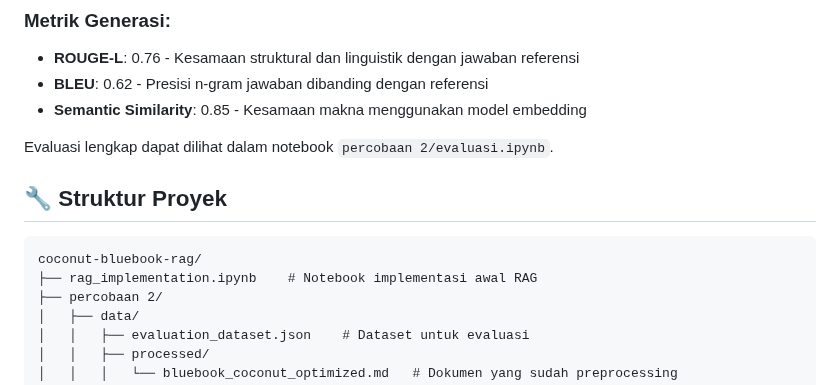
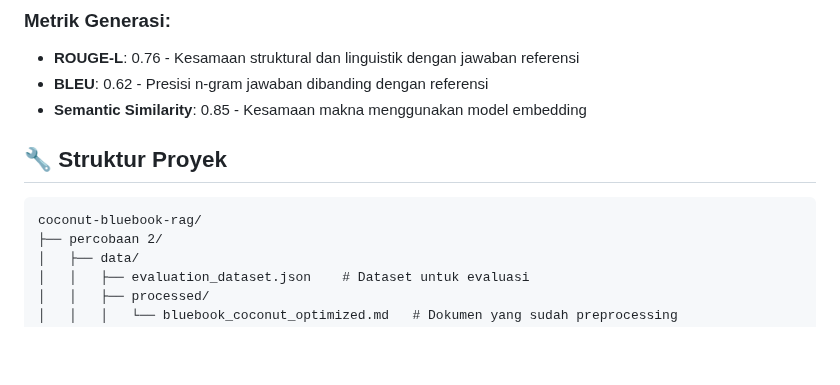
Before and after one commit to salsabilaputri95/coconut-chatbot-rag, a Markdown page: README.md, the part around the change. Drawn GitHub-style; blank space fills up the shorter version.

Commit message:
perbaikan file readme.md

````diff
--- a/README.md
+++ b/README.md
@@ -86,13 +86,11 @@ Sistem ini telah dievaluasi menggunakan berbagai metrik untuk retrieval dan gene
 - **BLEU**: 0.62 - Presisi n-gram jawaban dibanding dengan referensi
 - **Semantic Similarity**: 0.85 - Kesamaan makna menggunakan model embedding
 
-Evaluasi lengkap dapat dilihat dalam notebook `percobaan 2/evaluasi.ipynb`.
 
 ## 🔧 Struktur Proyek
 
 ```
 coconut-bluebook-rag/
-├── rag_implementation.ipynb    # Notebook implementasi awal RAG
 ├── percobaan 2/
 │   ├── data/
 │   │   ├── evaluation_dataset.json    # Dataset untuk evaluasi
````
